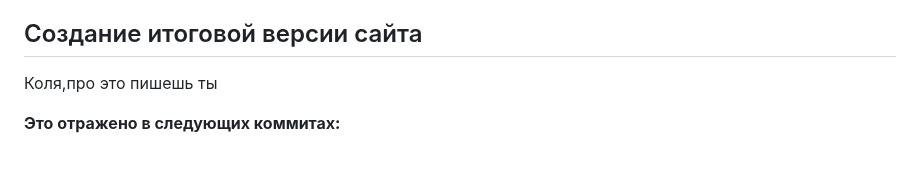
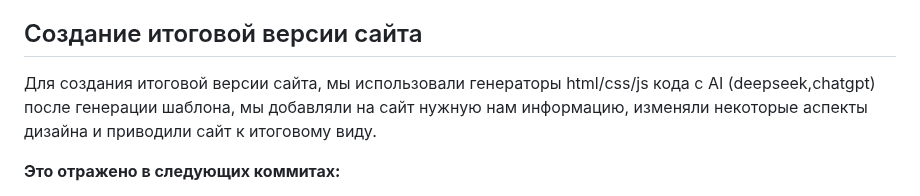
Before and after one commit to KolesnikovaIrina412/praktica, a Markdown page: docs/website.md, the part around the change. Rendered like a GitHub page; blank space fills up the shorter version.

```diff
--- a/docs/website.md
+++ b/docs/website.md
@@ -27,7 +27,8 @@
 - [Добавление статей и разделов на сайт]https://github.com/KolesnikovaIrina412/praktica/commit/a26d2fdc023d9404ba1d643017834fb096e32fac);
 
 ## Создание итоговой версии сайта
-Коля,про это пишешь ты
+Для создания итоговой версии сайта, мы использовали генераторы html/css/js кода с AI (deepseek,chatgpt) после генерации шаблона,
+мы добавляли на сайт нужную нам информацию, изменяли некоторые аспекты дизайна и приводили сайт к итоговому виду.
 
 **Это отражено в следующих коммитах:**
 - [Обновление index файла](https://github.com/KolesnikovaIrina412/praktica/commit/a26d2fdc023d9404ba1d643017834fb096e32fac);
```
